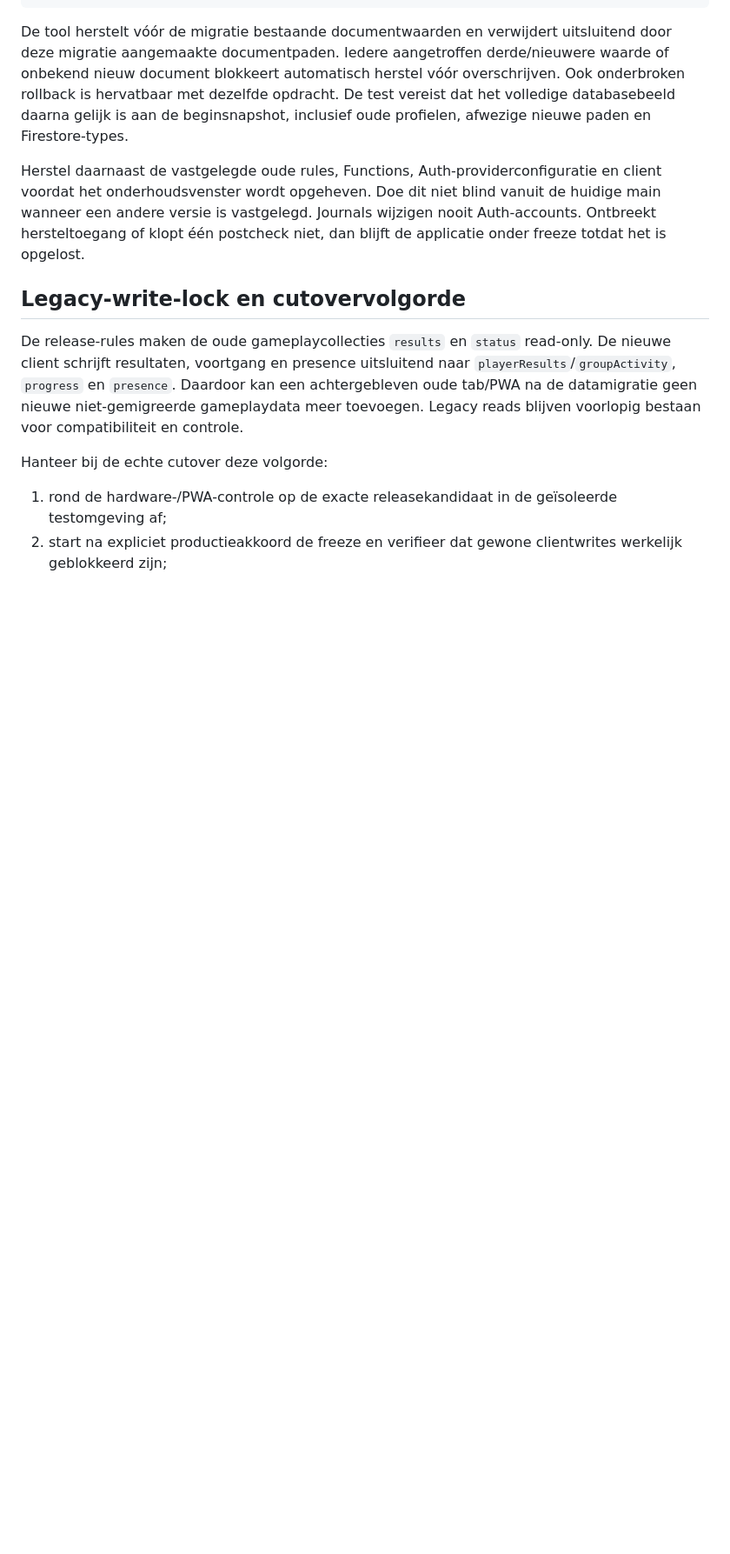
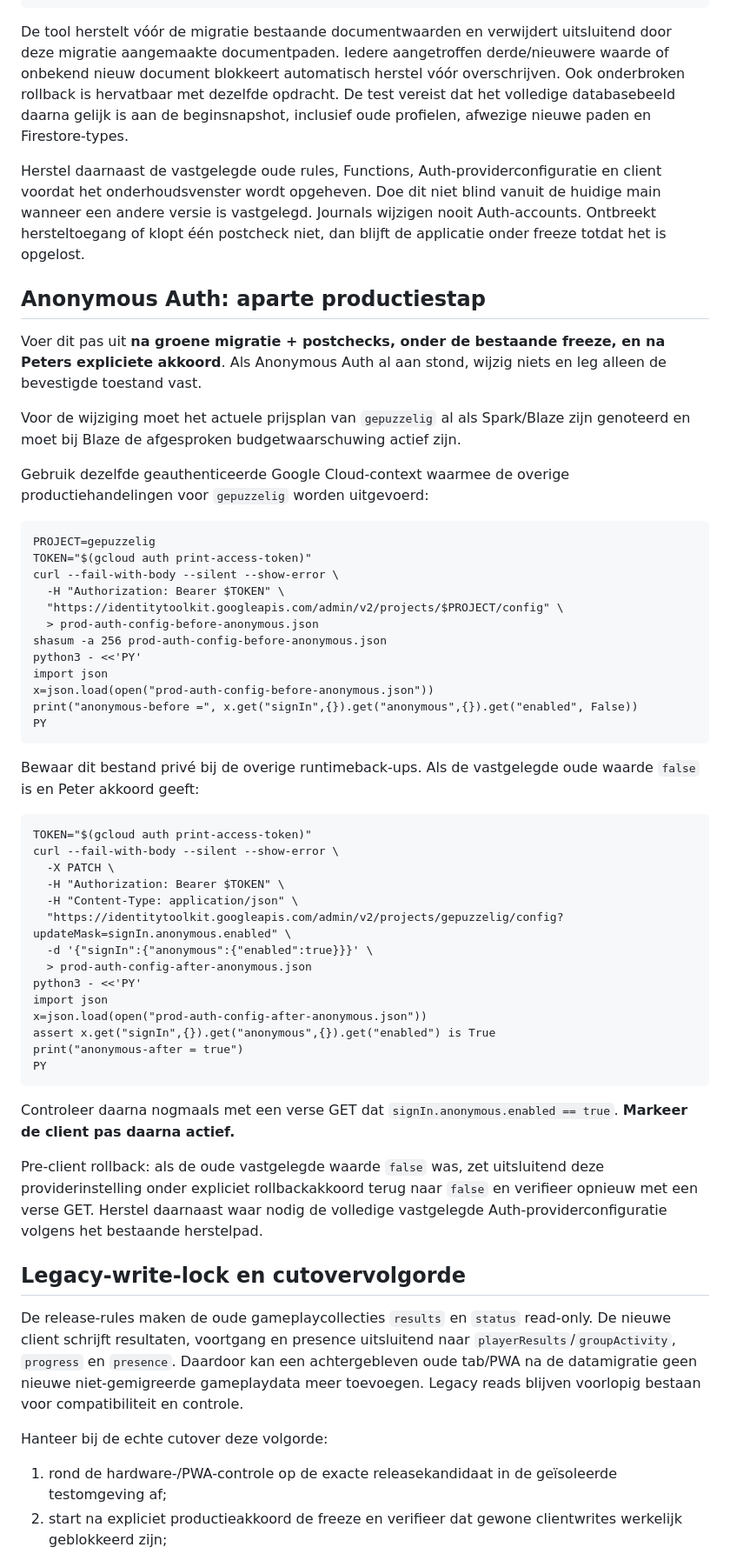
Before and after one commit to Kaasknakker/Gepuzzellig, a Markdown page: docs/FASE11-LIVEGANG.md, the part around one of its changes. Shown at 87% size. Rendered like a GitHub page; blank space fills up the shorter version.

```diff
--- a/docs/FASE11-LIVEGANG.md
+++ b/docs/FASE11-LIVEGANG.md
@@ -60,6 +74,48 @@ De tool herstelt vóór de migratie bestaande documentwaarden en verwijdert uits
 
 Herstel daarnaast de vastgelegde oude rules, Functions, Auth-providerconfiguratie en client voordat het onderhoudsvenster wordt opgeheven. Doe dit niet blind vanuit de huidige main wanneer een andere versie is vastgelegd. Journals wijzigen nooit Auth-accounts. Ontbreekt hersteltoegang of klopt één postcheck niet, dan blijft de applicatie onder freeze totdat het is opgelost.
 
+## Anonymous Auth: aparte productiestap
+
+Voer dit pas uit **na groene migratie + postchecks, onder de bestaande freeze, en na Peters expliciete akkoord**. Als Anonymous Auth al aan stond, wijzig niets en leg alleen de bevestigde toestand vast.
+
+Voor de wijziging moet het actuele prijsplan van `gepuzzelig` al als Spark/Blaze zijn genoteerd en moet bij Blaze de afgesproken budgetwaarschuwing actief zijn.
+
+Gebruik dezelfde geauthenticeerde Google Cloud-context waarmee de overige productiehandelingen voor `gepuzzelig` worden uitgevoerd:
+
+    PROJECT=gepuzzelig
+    TOKEN="$(gcloud auth print-access-token)"
+    curl --fail-with-body --silent --show-error \
+      -H "Authorization: Bearer $TOKEN" \
+      "https://identitytoolkit.googleapis.com/admin/v2/projects/$PROJECT/config" \
+      > prod-auth-config-before-anonymous.json
+    shasum -a 256 prod-auth-config-before-anonymous.json
+    python3 - <<'PY'
+    import json
+    x=json.load(open("prod-auth-config-before-anonymous.json"))
+    print("anonymous-before =", x.get("signIn",{}).get("anonymous",{}).get("enabled", False))
+    PY
+
+Bewaar dit bestand privé bij de overige runtimeback-ups. Als de vastgelegde oude waarde `false` is en Peter akkoord geeft:
+
+    TOKEN="$(gcloud auth print-access-token)"
+    curl --fail-with-body --silent --show-error \
+      -X PATCH \
+      -H "Authorization: Bearer $TOKEN" \
+      -H "Content-Type: application/json" \
+      "https://identitytoolkit.googleapis.com/admin/v2/projects/gepuzzelig/config?updateMask=signIn.anonymous.enabled" \
+      -d '{"signIn":{"anonymous":{"enabled":true}}}' \
+      > prod-auth-config-after-anonymous.json
+    python3 - <<'PY'
+    import json
+    x=json.load(open("prod-auth-config-after-anonymous.json"))
+    assert x.get("signIn",{}).get("anonymous",{}).get("enabled") is True
+    print("anonymous-after = true")
+    PY
+
+Controleer daarna nogmaals met een verse GET dat `signIn.anonymous.enabled == true`. **Markeer de client pas daarna actief.**
+
+Pre-client rollback: als de oude vastgelegde waarde `false` was, zet uitsluitend deze providerinstelling onder expliciet rollbackakkoord terug naar `false` en verifieer opnieuw met een verse GET. Herstel daarnaast waar nodig de volledige vastgelegde Auth-providerconfiguratie volgens het bestaande herstelpad.
+
 ## Legacy-write-lock en cutovervolgorde
 
 De release-rules maken de oude gameplaycollecties `results` en `status` read-only. De nieuwe client schrijft resultaten, voortgang en presence uitsluitend naar `playerResults`/`groupActivity`, `progress` en `presence`. Daardoor kan een achtergebleven oude tab/PWA na de datamigratie geen nieuwe niet-gemigreerde gameplaydata meer toevoegen. Legacy reads blijven voorlopig bestaan voor compatibiliteit en controle.
```
Also changed, not shown: other parts of docs/FASE11-LIVEGANG.md (+26 -8 lines).
